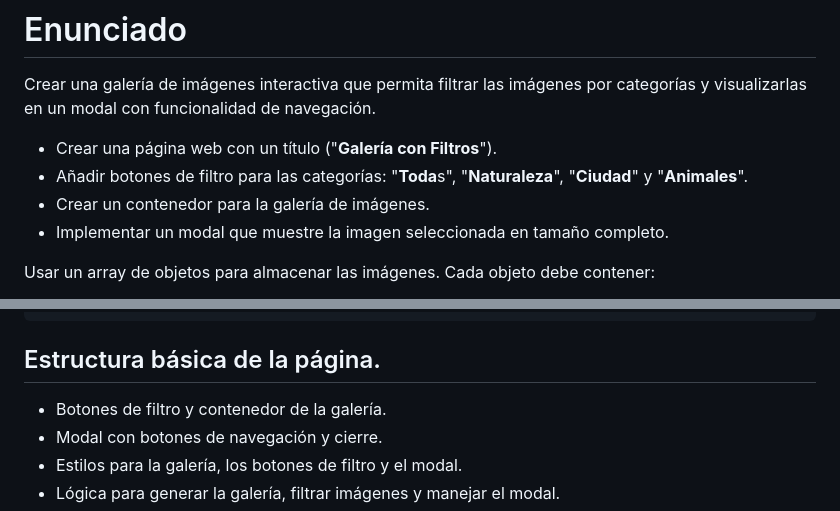
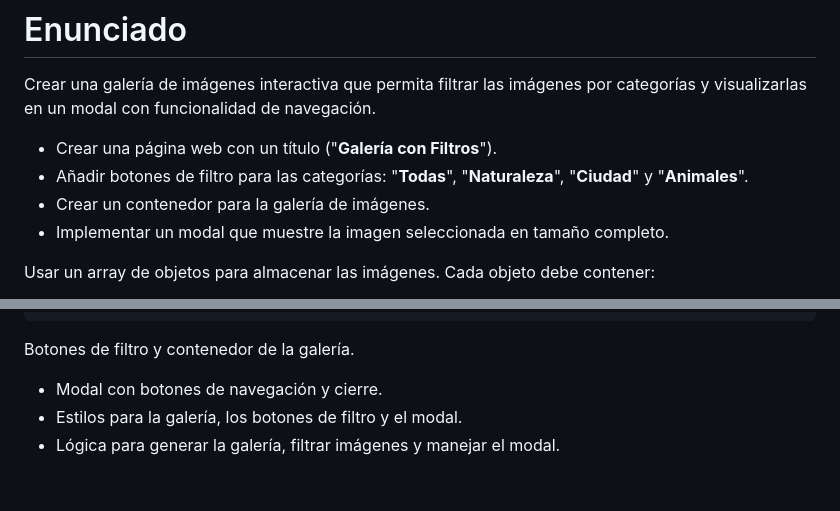
Before and after one commit to DonatoRM/07022025, a Markdown page: README.md, 2 parts joined by grey strips. GitHub-like rendering; blank space fills up the shorter version.

Commit message:
commit de prueba

````diff
--- a/README.md
+++ b/README.md
@@ -2,7 +2,7 @@
 
 Crear una galería de imágenes interactiva que permita filtrar las imágenes por categorías y visualizarlas en un modal con funcionalidad de navegación.
 * Crear una página web con un título ("**Galería con Filtros**").
-* Añadir botones de filtro para las categorías: "**Toda**s", "**Naturaleza**", "**Ciudad**" y "**Animales**".
+* Añadir botones de filtro para las categorías: "**Todas**", "**Naturaleza**", "**Ciudad**" y "**Animales**".
 * Crear un contenedor para la galería de imágenes.
 * Implementar un modal que muestre la imagen seleccionada en tamaño completo.
 
@@ -45,8 +45,9 @@ const images = [
 { src: "https://picsum.photos/400/300?image=9&quot;, category: "animals" }
 ];:
 ```
-## Estructura básica de la página.
-* Botones de filtro y contenedor de la galería.
+
+Botones de filtro y contenedor de la galería.
+
 * Modal con botones de navegación y cierre.
 * Estilos para la galería, los botones de filtro y el modal.
 * Lógica para generar la galería, filtrar imágenes y manejar el modal.
````
